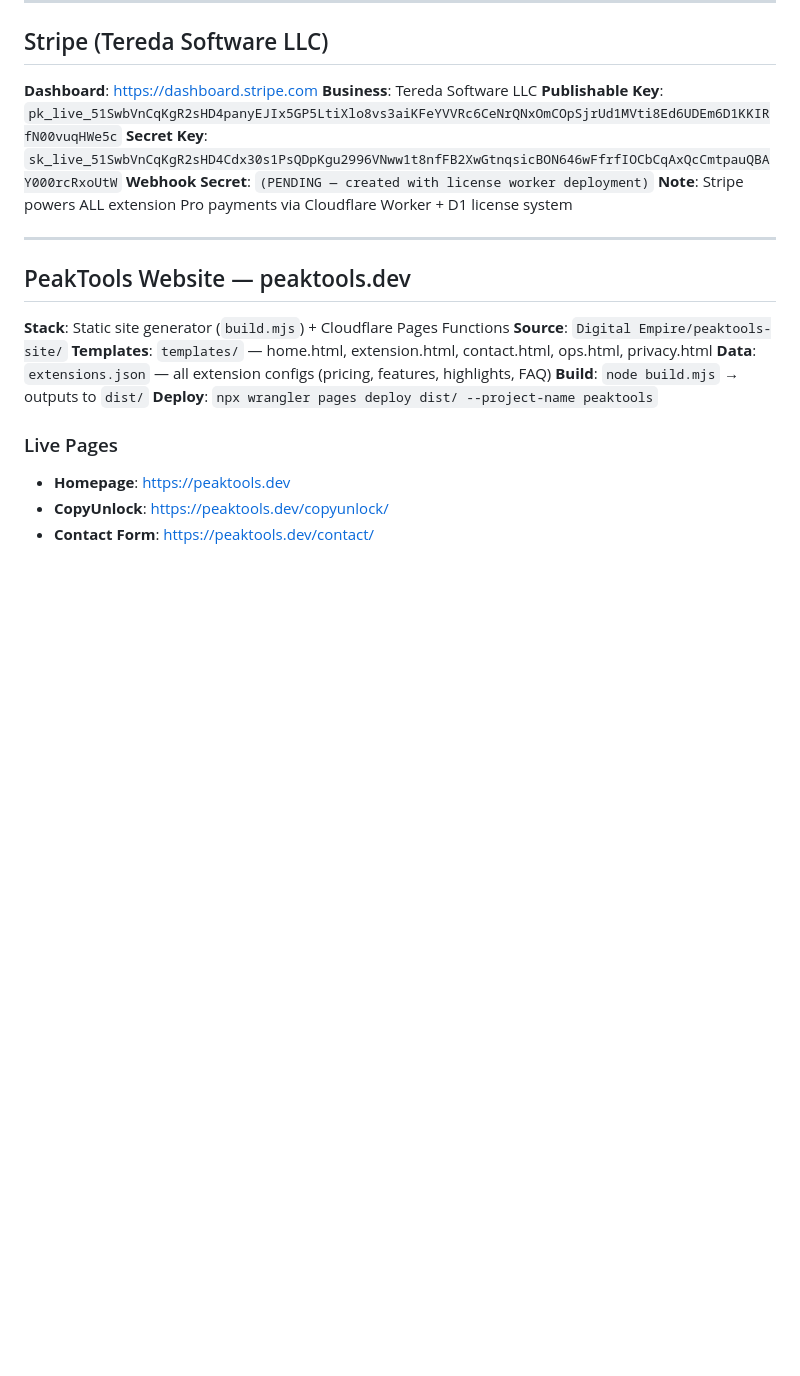
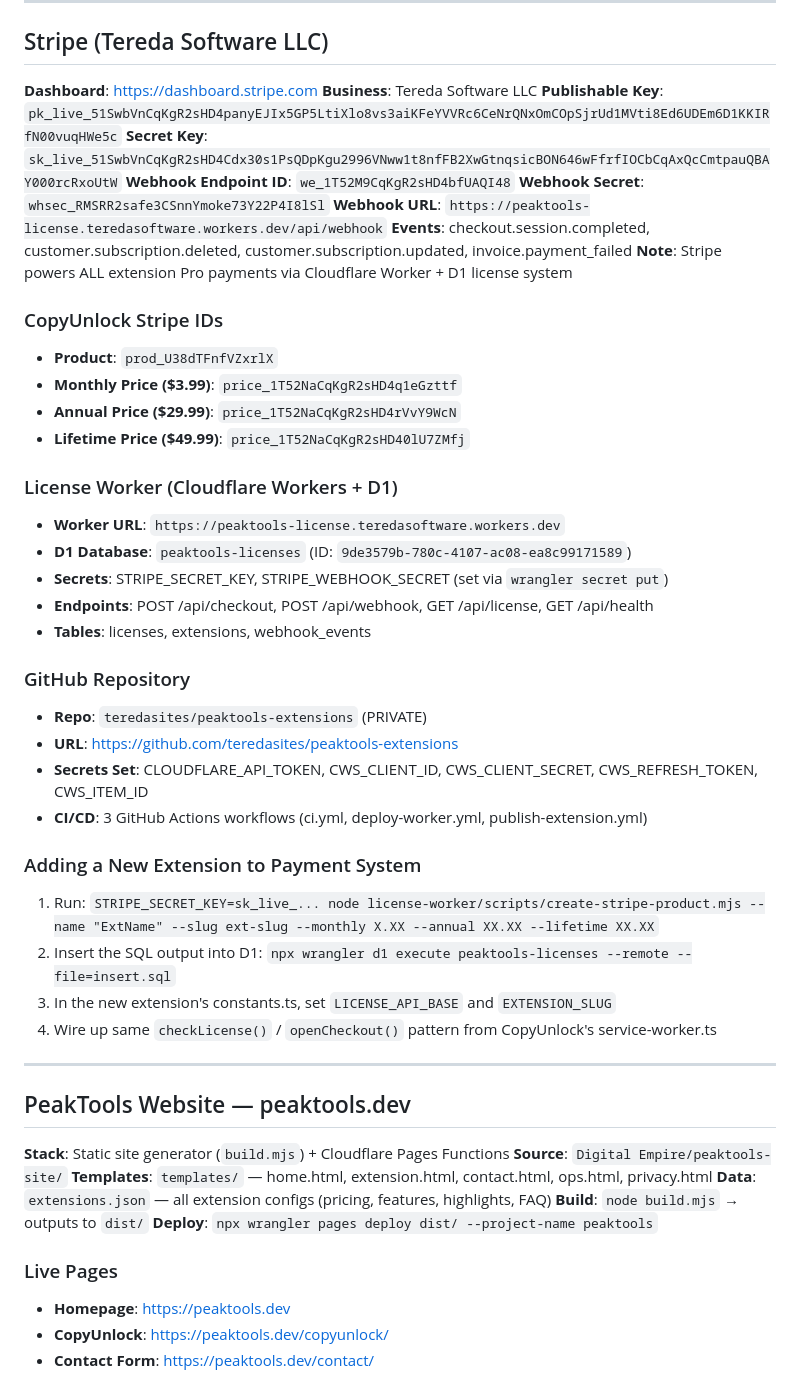
Before and after one commit to teredasites/peaktools-extensions, a Markdown page: MEMORY.md, the part around one of its changes. GitHub-like rendering; blank space fills up the shorter version.

```diff
--- a/MEMORY.md
+++ b/MEMORY.md
@@ -119,8 +119,36 @@ chrome extensions/
 **Business**: Tereda Software LLC
 **Publishable Key**: `pk_live_51SwbVnCqKgR2sHD4panyEJIx5GP5LtiXlo8vs3aiKFeYVVRc6CeNrQNxOmCOpSjrUd1MVti8Ed6UDEm6D1KKIRfN00vuqHWe5c`
 **Secret Key**: `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`
-**Webhook Secret**: `(PENDING — created with license worker deployment)`
+**Webhook Endpoint ID**: `we_1T52M9CqKgR2sHD4bfUAQI48`
+**Webhook Secret**: `whsec_RMSRR2safe3CSnnYmoke73Y22P4I8lSl`
+**Webhook URL**: `https://peaktools-license.teredasoftware.workers.dev/api/webhook`
+**Events**: checkout.session.completed, customer.subscription.deleted, customer.subscription.updated, invoice.payment_failed
 **Note**: Stripe powers ALL extension Pro payments via Cloudflare Worker + D1 license system
+
+### CopyUnlock Stripe IDs
+- **Product**: `prod_U38dTFnfVZxrlX`
+- **Monthly Price ($3.99)**: `price_1T52NaCqKgR2sHD4q1eGzttf`
+- **Annual Price ($29.99)**: `price_1T52NaCqKgR2sHD4rVvY9WcN`
+- **Lifetime Price ($49.99)**: `price_1T52NaCqKgR2sHD40lU7ZMfj`
+
+### License Worker (Cloudflare Workers + D1)
+- **Worker URL**: `https://peaktools-license.teredasoftware.workers.dev`
+- **D1 Database**: `peaktools-licenses` (ID: `9de3579b-780c-4107-ac08-ea8c99171589`)
+- **Secrets**: STRIPE_SECRET_KEY, STRIPE_WEBHOOK_SECRET (set via `wrangler secret put`)
+- **Endpoints**: POST /api/checkout, POST /api/webhook, GET /api/license, GET /api/health
+- **Tables**: licenses, extensions, webhook_events
+
+### GitHub Repository
+- **Repo**: `teredasites/peaktools-extensions` (PRIVATE)
+- **URL**: https://github.com/teredasites/peaktools-extensions
+- **Secrets Set**: CLOUDFLARE_API_TOKEN, CWS_CLIENT_ID, CWS_CLIENT_SECRET, CWS_REFRESH_TOKEN, CWS_ITEM_ID
+- **CI/CD**: 3 GitHub Actions workflows (ci.yml, deploy-worker.yml, publish-extension.yml)
+
+### Adding a New Extension to Payment System
+1. Run: `STRIPE_SECRET_KEY=sk_live_... node license-worker/scripts/create-stripe-product.mjs --name "ExtName" --slug ext-slug --monthly X.XX --annual XX.XX --lifetime XX.XX`
+2. Insert the SQL output into D1: `npx wrangler d1 execute peaktools-licenses --remote --file=insert.sql`
+3. In the new extension's constants.ts, set `LICENSE_API_BASE` and `EXTENSION_SLUG`
+4. Wire up same `checkLicense()` / `openCheckout()` pattern from CopyUnlock's service-worker.ts
 
 ---
 
```
Also changed, not shown: other parts of MEMORY.md (+21 -0 lines).
